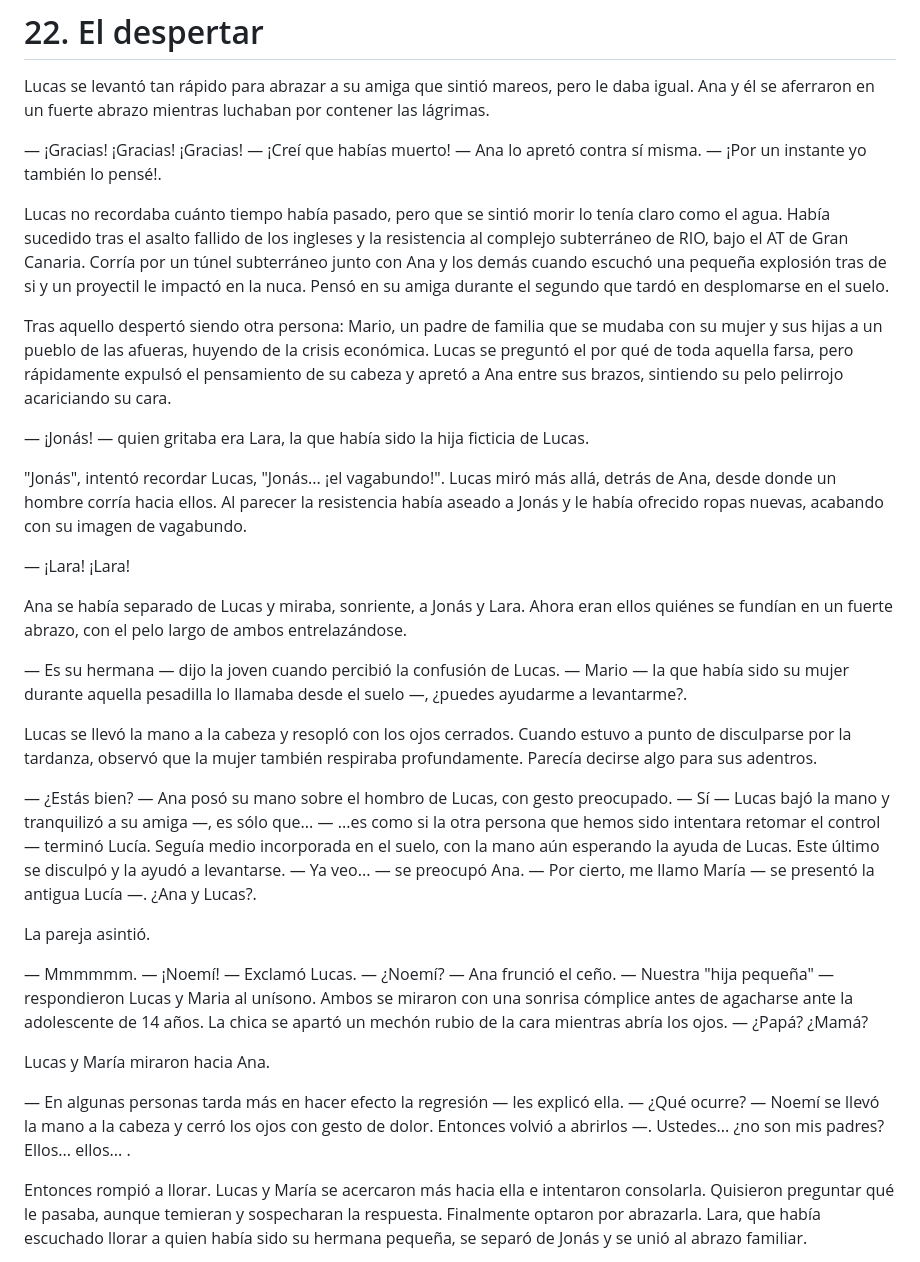
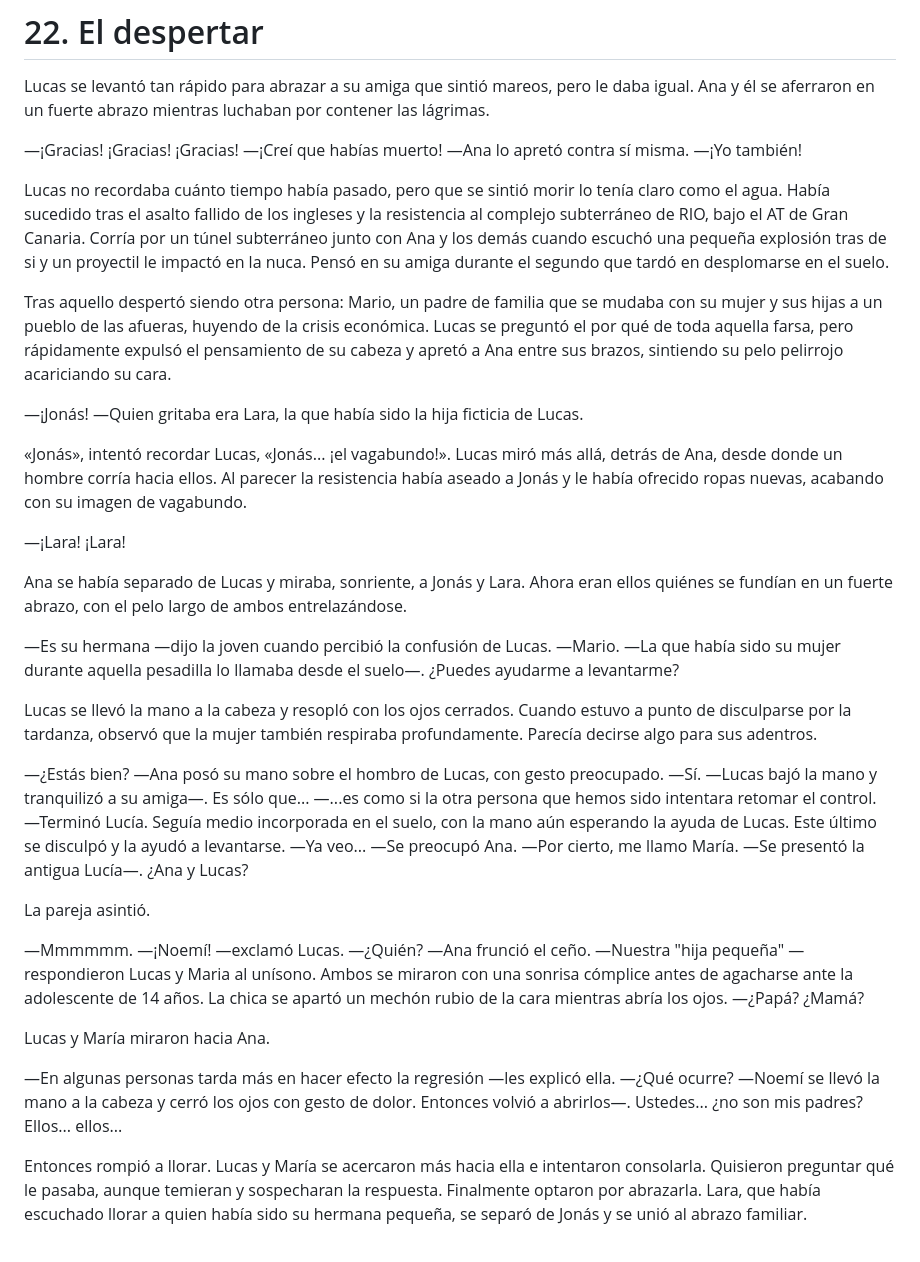
Before and after one commit to moisesjbc/cuarto-poder, a Markdown page: manuscrito/c22_el-despertar.md, the part around one of its changes. GitHub-like rendering.

```diff
--- a/manuscrito/c22_el-despertar.md
+++ b/manuscrito/c22_el-despertar.md
@@ -2,45 +2,45 @@
 
 Lucas se levantó tan rápido para abrazar a su amiga que sintió mareos, pero le daba igual. Ana y él se aferraron en un fuerte abrazo mientras luchaban por contener las lágrimas.
 
-— ¡Gracias! ¡Gracias! ¡Gracias!
-— ¡Creí que habías muerto! — Ana lo apretó contra sí misma.
-— ¡Por un instante yo también lo pensé!.
+—¡Gracias! ¡Gracias! ¡Gracias!
+—¡Creí que habías muerto! —Ana lo apretó contra sí misma.
+—¡Yo también!
 
 Lucas no recordaba cuánto tiempo había pasado, pero que se sintió morir lo tenía claro como el agua. Había sucedido tras el asalto fallido de los ingleses y la resistencia al complejo subterráneo de RIO, bajo el AT de Gran Canaria. Corría por un túnel subterráneo junto con Ana y los demás cuando escuchó una pequeña explosión tras de si y un proyectil le impactó en la nuca. Pensó en su amiga durante el segundo que tardó en desplomarse en el suelo.
 
 Tras aquello despertó siendo otra persona: Mario, un padre de familia que se mudaba con su mujer y sus hijas a un pueblo de las afueras, huyendo de la crisis económica. Lucas se preguntó el por qué de toda aquella farsa, pero rápidamente expulsó el pensamiento de su cabeza y apretó a Ana entre sus brazos, sintiendo su pelo pelirrojo acariciando su cara.
 
-— ¡Jonás! — quien gritaba era Lara, la que había sido la hija ficticia de Lucas.
+—¡Jonás! —Quien gritaba era Lara, la que había sido la hija ficticia de Lucas.
 
-"Jonás", intentó recordar Lucas, "Jonás... ¡el vagabundo!". Lucas miró más allá, detrás de Ana, desde donde un hombre corría hacia ellos. Al parecer la resistencia había aseado a Jonás y le había ofrecido ropas nuevas, acabando con su imagen de vagabundo.
+«Jonás», intentó recordar Lucas, «Jonás... ¡el vagabundo!». Lucas miró más allá, detrás de Ana, desde donde un hombre corría hacia ellos. Al parecer la resistencia había aseado a Jonás y le había ofrecido ropas nuevas, acabando con su imagen de vagabundo.
 
-— ¡Lara! ¡Lara!
+—¡Lara! ¡Lara!
 
 Ana se había separado de Lucas y miraba, sonriente, a Jonás y Lara. Ahora eran ellos quiénes se fundían en un fuerte abrazo, con el pelo largo de ambos entrelazándose.
 
-— Es su hermana — dijo la joven cuando percibió la confusión de Lucas.
-— Mario — la que había sido su mujer durante aquella pesadilla lo llamaba desde el suelo —, ¿puedes ayudarme a levantarme?.
+—Es su hermana —dijo la joven cuando percibió la confusión de Lucas.
+—Mario. —La que había sido su mujer durante aquella pesadilla lo llamaba desde el suelo—. ¿Puedes ayudarme a levantarme?
 
 Lucas se llevó la mano a la cabeza y resopló con los ojos cerrados. Cuando estuvo a punto de disculparse por la tardanza, observó que la mujer también respiraba profundamente. Parecía decirse algo para sus adentros.
 
-— ¿Estás bien? — Ana posó su mano sobre el hombro de Lucas, con gesto preocupado.
-— Sí — Lucas bajó la mano y tranquilizó a su amiga —, es sólo que...
-— ...es como si la otra persona que hemos sido intentara retomar el control — terminó Lucía. Seguía medio incorporada en el suelo, con la mano aún esperando la ayuda de Lucas. Este último se disculpó y la ayudó a levantarse.
-— Ya veo... — se preocupó Ana.
-— Por cierto, me llamo María — se presentó la antigua Lucía —. ¿Ana y Lucas?.
+—¿Estás bien? —Ana posó su mano sobre el hombro de Lucas, con gesto preocupado.
+—Sí. —Lucas bajó la mano y tranquilizó a su amiga—. Es sólo que...
+—...es como si la otra persona que hemos sido intentara retomar el control. —Terminó Lucía. Seguía medio incorporada en el suelo, con la mano aún esperando la ayuda de Lucas. Este último se disculpó y la ayudó a levantarse.
+—Ya veo... —Se preocupó Ana.
+—Por cierto, me llamo María. —Se presentó la antigua Lucía—. ¿Ana y Lucas?
 
 La pareja asintió.
 
-— Mmmmmm.
-— ¡Noemí! — Exclamó Lucas.
-— ¿Noemí? — Ana frunció el ceño.
-— Nuestra "hija pequeña" — respondieron Lucas y Maria al unísono. Ambos se miraron con una sonrisa cómplice antes de agacharse ante la adolescente de 14 años. La chica se apartó un mechón rubio de la cara mientras abría los ojos.
-— ¿Papá? ¿Mamá?
+—Mmmmmm.
+—¡Noemí! —exclamó Lucas.
+—¿Quién? —Ana frunció el ceño.
+—Nuestra "hija pequeña" —respondieron Lucas y Maria al unísono. Ambos se miraron con una sonrisa cómplice antes de agacharse ante la adolescente de 14 años. La chica se apartó un mechón rubio de la cara mientras abría los ojos.
+—¿Papá? ¿Mamá?
 
 Lucas y María miraron hacia Ana.
 
-— En algunas personas tarda más en hacer efecto la regresión — les explicó ella.
-— ¿Qué ocurre? — Noemí se llevó la mano a la cabeza y cerró los ojos con gesto de dolor. Entonces volvió a abrirlos —. Ustedes... ¿no son mis padres? Ellos... ellos... .
+—En algunas personas tarda más en hacer efecto la regresión —les explicó ella.
+—¿Qué ocurre? —Noemí se llevó la mano a la cabeza y cerró los ojos con gesto de dolor. Entonces volvió a abrirlos—. Ustedes... ¿no son mis padres? Ellos... ellos...
 
 Entonces rompió a llorar. Lucas y María se acercaron más hacia ella e intentaron consolarla. Quisieron preguntar qué le pasaba, aunque temieran y sospecharan la respuesta. Finalmente optaron por abrazarla. Lara, que había escuchado llorar a quien había sido su hermana pequeña, se separó de Jonás y se unió al abrazo familiar.
 
```
Also changed, not shown: other parts of manuscrito/c22_el-despertar.md (+20 -20 lines), manuscrito/c21_mirando-al-cielo.md (+49 -49 lines).
